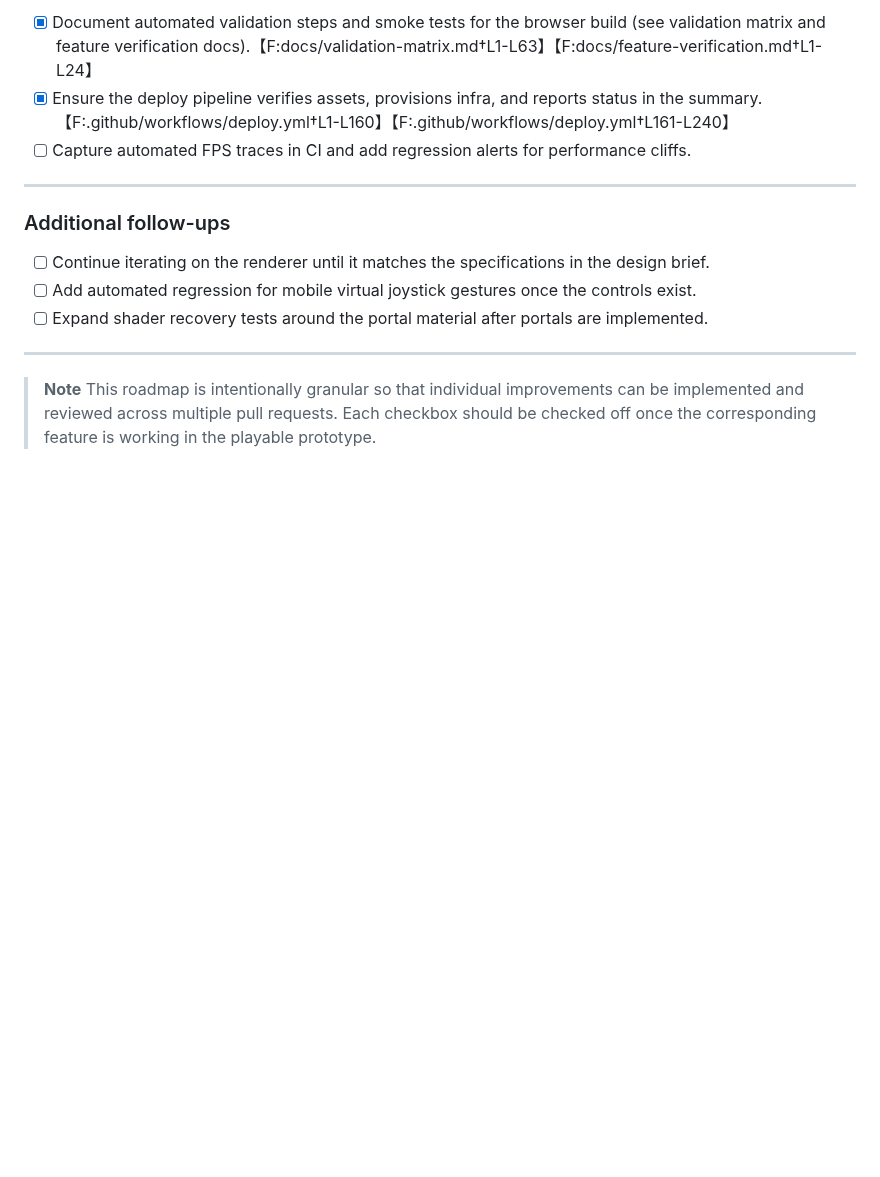
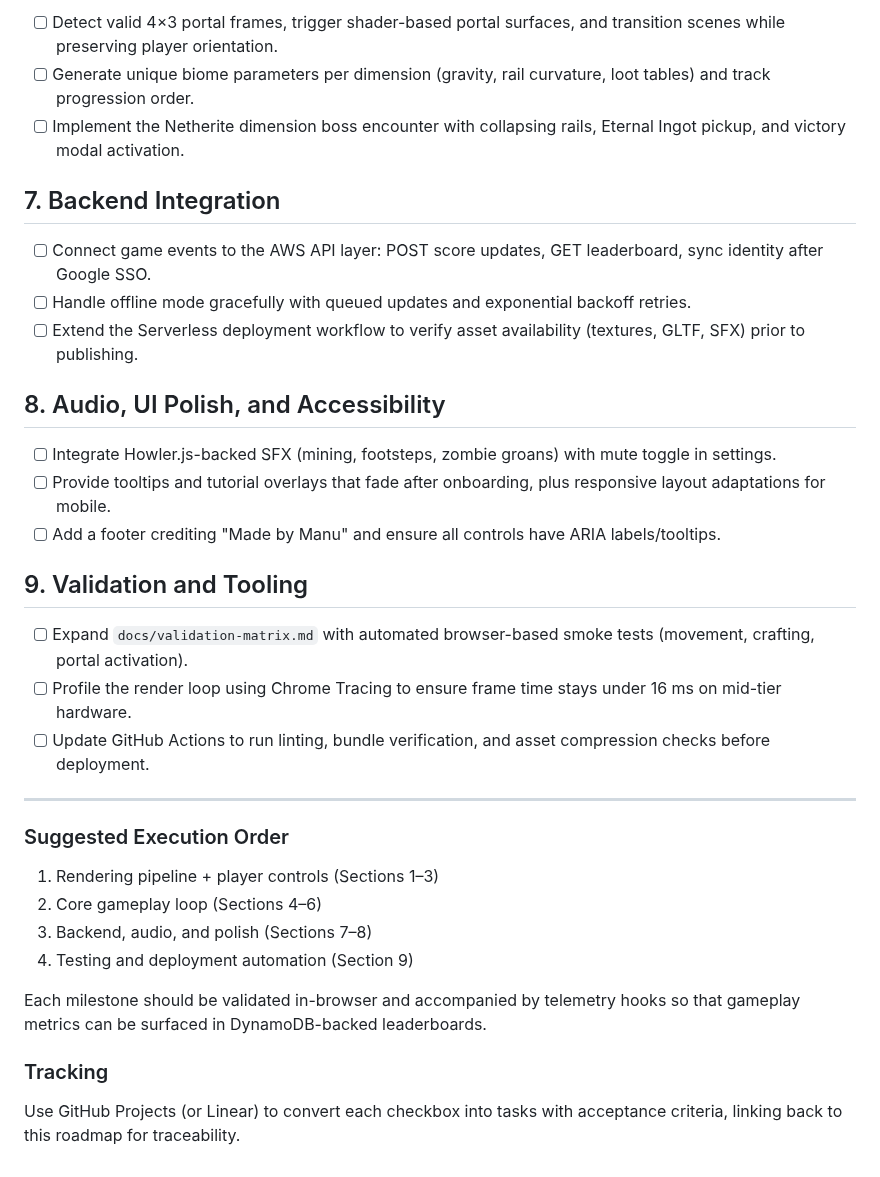
Before and after one commit to p2k3m/InfiniteRails, a Markdown page: docs/enhancement-roadmap.md, the part around one of its changes. Drawn GitHub-style; blank space fills up the shorter version.

```diff
--- a/docs/enhancement-roadmap.md
+++ b/docs/enhancement-roadmap.md
@@ -71,26 +39,37 @@ shared directly with your tooling when a checklist item needs to be revisited.
 
-- [x] Document automated validation steps and smoke tests for the browser build
-      (see validation matrix and feature verification docs).【F:docs/validation-matrix.md†L1-L63】【F:docs/feature-verification.md†L1-L24】
-- [x] Ensure the deploy pipeline verifies assets, provisions infra, and reports
-      status in the summary.【F:.github/workflows/deploy.yml†L1-L160】【F:.github/workflows/deploy.yml†L161-L240】
-- [ ] Capture automated FPS traces in CI and add regression alerts for
-      performance cliffs.
+- [ ] Detect valid 4×3 portal frames, trigger shader-based portal surfaces, and transition scenes while preserving player orientation.
+- [ ] Generate unique biome parameters per dimension (gravity, rail curvature, loot tables) and track progression order.
+- [ ] Implement the Netherite dimension boss encounter with collapsing rails, Eternal Ingot pickup, and victory modal activation.
+
+## 7. Backend Integration
+
+- [ ] Connect game events to the AWS API layer: POST score updates, GET leaderboard, sync identity after Google SSO.
+- [ ] Handle offline mode gracefully with queued updates and exponential backoff retries.
+- [ ] Extend the Serverless deployment workflow to verify asset availability (textures, GLTF, SFX) prior to publishing.
+
+## 8. Audio, UI Polish, and Accessibility
+
+- [ ] Integrate Howler.js-backed SFX (mining, footsteps, zombie groans) with mute toggle in settings.
+- [ ] Provide tooltips and tutorial overlays that fade after onboarding, plus responsive layout adaptations for mobile.
+- [ ] Add a footer crediting "Made by Manu" and ensure all controls have ARIA labels/tooltips.
+
+## 9. Validation and Tooling
+
+- [ ] Expand `docs/validation-matrix.md` with automated browser-based smoke tests (movement, crafting, portal activation).
+- [ ] Profile the render loop using Chrome Tracing to ensure frame time stays under 16 ms on mid-tier hardware.
+- [ ] Update GitHub Actions to run linting, bundle verification, and asset compression checks before deployment.
 
 ---
 
-### Additional follow-ups
+### Suggested Execution Order
 
-- [ ] Continue iterating on the renderer until it matches the specifications in
-      the design brief.
-- [ ] Add automated regression for mobile virtual joystick gestures once the
-      controls exist.
-- [ ] Expand shader recovery tests around the portal material after portals are
-      implemented.
+1. Rendering pipeline + player controls (Sections 1–3)
+2. Core gameplay loop (Sections 4–6)
+3. Backend, audio, and polish (Sections 7–8)
+4. Testing and deployment automation (Section 9)
 
----
+Each milestone should be validated in-browser and accompanied by telemetry hooks so that gameplay metrics can be surfaced in DynamoDB-backed leaderboards.
 
-> **Note**
-> This roadmap is intentionally granular so that individual improvements can be
-> implemented and reviewed across multiple pull requests. Each checkbox should
-> be checked off once the corresponding feature is working in the playable
-> prototype.
+### Tracking
+
+Use GitHub Projects (or Linear) to convert each checkbox into tasks with acceptance criteria, linking back to this roadmap for traceability.
```
Also changed, not shown: other parts of docs/enhancement-roadmap.md (+25 -57 lines).
